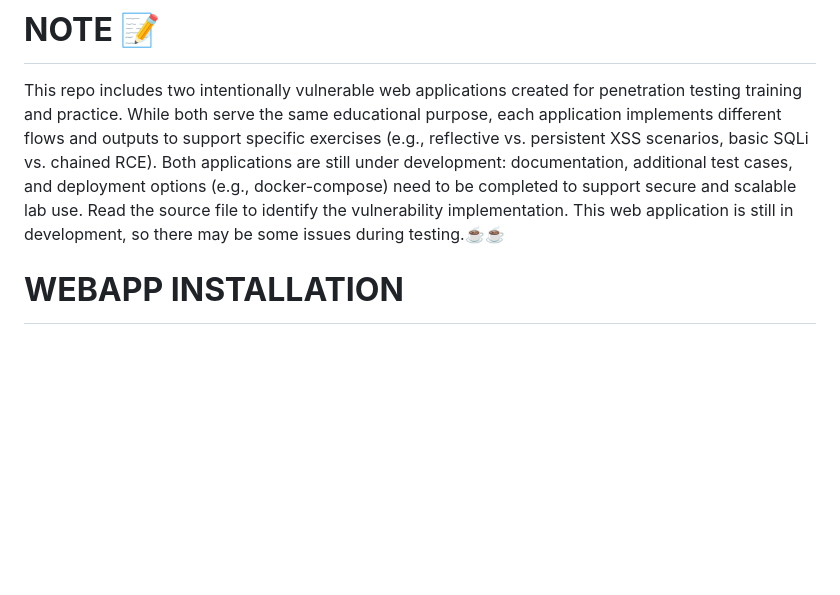
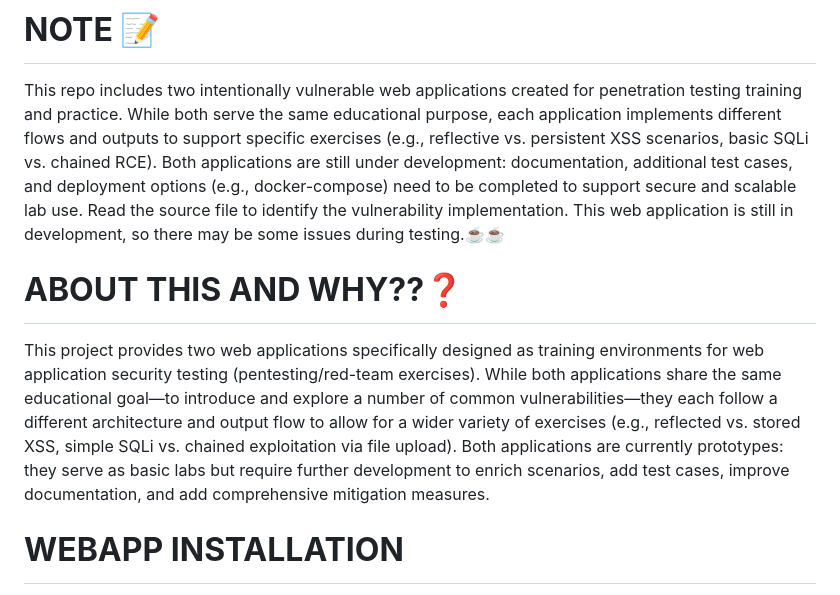
Before and after one commit to Bangkit-eldhian24/basic-webapplication-vuln, a Markdown page: README.md, the part around one of its changes. Rendered like a GitHub page; blank space fills up the shorter version.

```diff
--- a/README.md
+++ b/README.md
@@ -32,6 +32,8 @@
 This repo includes two intentionally vulnerable web applications created for penetration testing training and practice. While both serve the same educational purpose, each application implements different flows and outputs to support specific exercises (e.g., reflective vs. persistent XSS scenarios, basic SQLi vs. chained RCE). Both applications are still under development: documentation, additional test cases, and deployment options (e.g., docker-compose) need to be completed to support secure and scalable lab use.
 Read the source file to identify the vulnerability implementation. This web application is still in development, so there may be some issues during testing.☕☕
 
+# <summary><strong>**ABOUT THIS AND WHY??**❓</strong></summary>
+This project provides two web applications specifically designed as training environments for web application security testing (pentesting/red-team exercises). While both applications share the same educational goal—to introduce and explore a number of common vulnerabilities—they each follow a different architecture and output flow to allow for a wider variety of exercises (e.g., reflected vs. stored XSS, simple SQLi vs. chained exploitation via file upload). Both applications are currently prototypes: they serve as basic labs but require further development to enrich scenarios, add test cases, improve documentation, and add comprehensive mitigation measures.
 
  # <summary><strong>**WEBAPP INSTALLATION** </strong></summary>
  THIS TEST THIS WEBAPP HAS ENGLISH AND INDONESIAN LANGUAGES
```
Also changed, not shown: other parts of README.md (+2 -1 lines).
